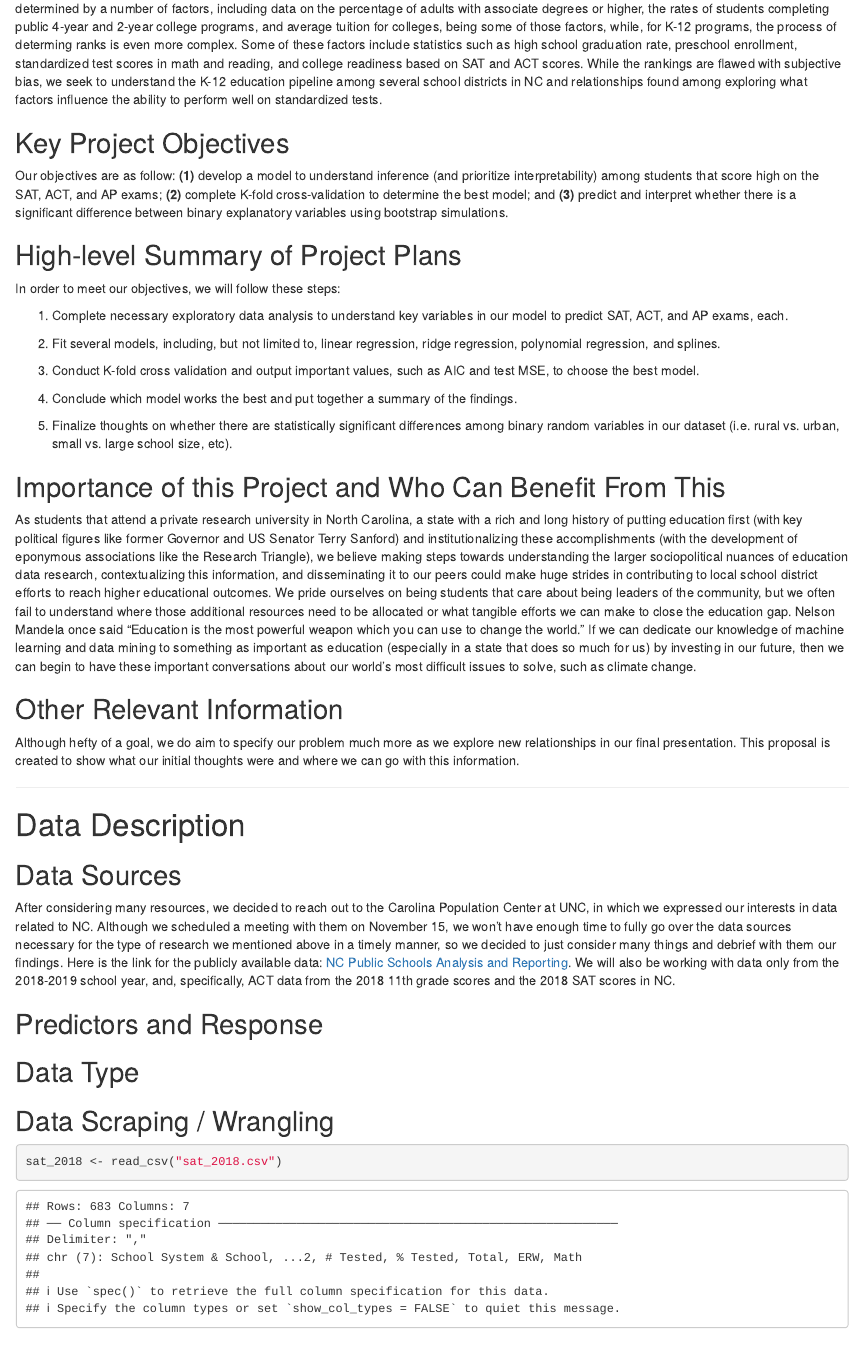
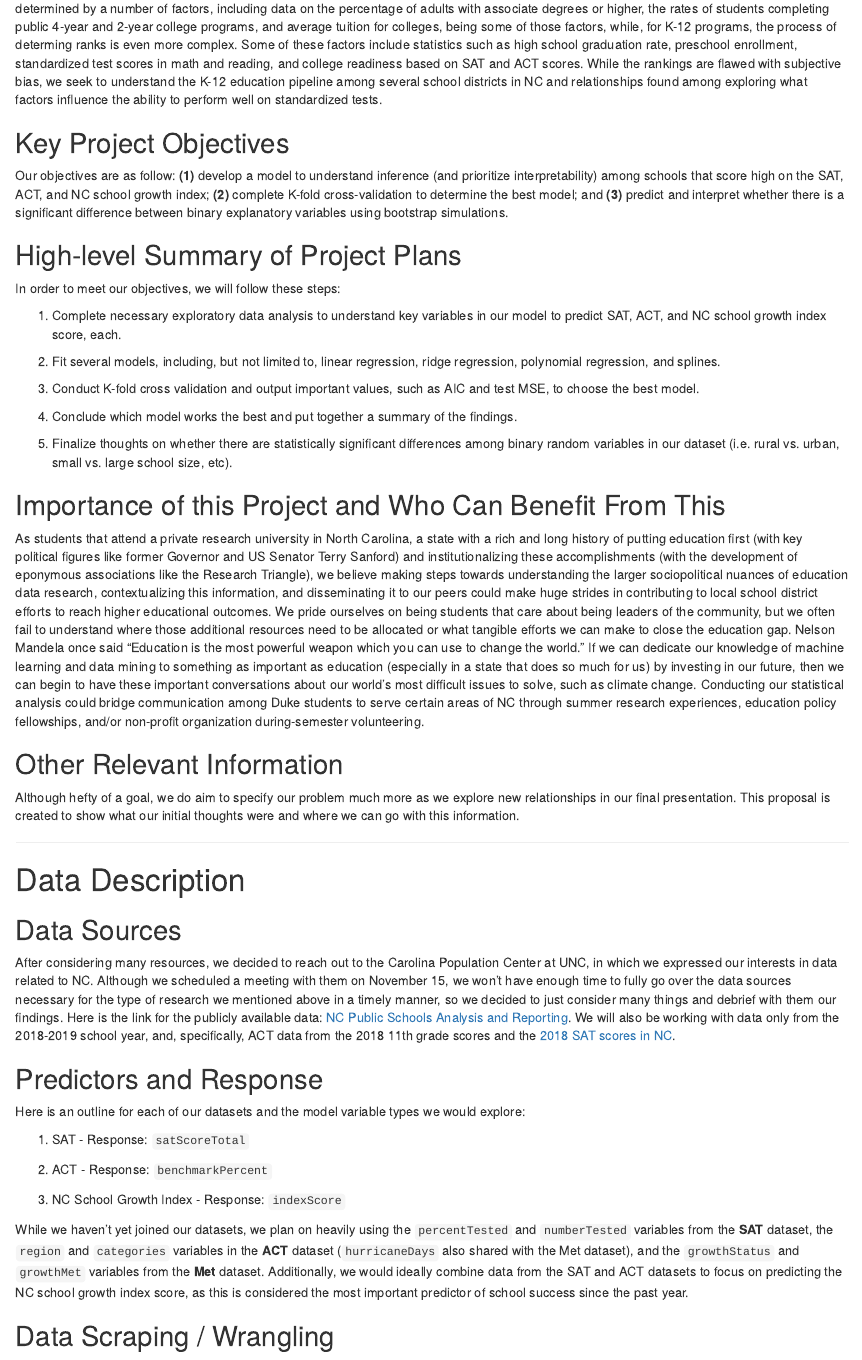
Before and after one commit to ethann-shen/STA323-Final-Project, an R Markdown document (STA 325 Project Proposal.Rmd): the page in a window 1100 px wide, from 300 px down. Rendered offline with R 4.5, knitr and Pandoc, with nearby package versions; drawn as R Markdown's standard HTML page in place of the format the file asks for; some code elsewhere in the file could not run offline.

Commit message:
Updated the data section and completed.

````diff
--- a/STA 325 Project Proposal.Rmd
+++ b/STA 325 Project Proposal.Rmd
@@ -18,13 +18,13 @@ According to US News' Education Rankings, North Carolina ranks **12th** for high
 
 ## Key Project Objectives
 
-Our objectives are as follow: **(1)** develop a model to understand inference (and prioritize interpretability) among students that score high on the SAT, ACT, and AP exams; **(2)** complete K-fold cross-validation to determine the best model; and **(3)** predict and interpret whether there is a significant difference between binary explanatory variables using bootstrap simulations.
+Our objectives are as follow: **(1)** develop a model to understand inference (and prioritize interpretability) among schools that score high on the SAT, ACT, and NC school growth index; **(2)** complete K-fold cross-validation to determine the best model; and **(3)** predict and interpret whether there is a significant difference between binary explanatory variables using bootstrap simulations.
 
 ## High-level Summary of Project Plans
 
 In order to meet our objectives, we will follow these steps:
 
-  1. Complete necessary exploratory data analysis to understand key variables in our model to predict SAT, ACT, and AP exams, each.
+  1. Complete necessary exploratory data analysis to understand key variables in our model to predict SAT, ACT, and NC school growth index score, each.
 
   2. Fit several models, including, but not limited to, linear regression, ridge regression, polynomial regression, and splines.
 
@@ -36,7 +36,7 @@ In order to meet our objectives, we will follow these steps:
 
 ## Importance of this Project and Who Can Benefit From This
 
-As students that attend a private research university in North Carolina, a state with a rich and long history of putting education first (with key political figures like former Governor and US Senator Terry Sanford) and institutionalizing these accomplishments (with the development of eponymous associations like the Research Triangle), we believe making steps towards understanding the larger sociopolitical nuances of education data research, contextualizing this information, and disseminating it to our peers could make huge strides in contributing to local school district efforts to reach higher educational outcomes. We pride ourselves on being students that care about being leaders of the community, but we often fail to understand where those additional resources need to be allocated or what tangible efforts we can make to close the education gap. Nelson Mandela once said "Education is the most powerful weapon which you can use to change the world." If we can dedicate our knowledge of machine learning and data mining to something as important as education (especially in a state that does so much for us) by investing in our future, then we can begin to have these important conversations about our world's most difficult issues to solve, such as climate change.
+As students that attend a private research university in North Carolina, a state with a rich and long history of putting education first (with key political figures like former Governor and US Senator Terry Sanford) and institutionalizing these accomplishments (with the development of eponymous associations like the Research Triangle), we believe making steps towards understanding the larger sociopolitical nuances of education data research, contextualizing this information, and disseminating it to our peers could make huge strides in contributing to local school district efforts to reach higher educational outcomes. We pride ourselves on being students that care about being leaders of the community, but we often fail to understand where those additional resources need to be allocated or what tangible efforts we can make to close the education gap. Nelson Mandela once said "Education is the most powerful weapon which you can use to change the world." If we can dedicate our knowledge of machine learning and data mining to something as important as education (especially in a state that does so much for us) by investing in our future, then we can begin to have these important conversations about our world's most difficult issues to solve, such as climate change. Conducting our statistical analysis could bridge communication among Duke students to serve certain areas of NC through summer research experiences, education policy fellowships, and/or non-profit organization during-semester volunteering.
 
 ## Other Relevant Information
 
@@ -48,17 +48,26 @@ Although hefty of a goal, we do aim to specify our problem much more as we explo
 
 ## Data Sources
 
-After considering many resources, we decided to reach out to the Carolina Population Center at UNC, in which we expressed our interests in data related to NC. Although we scheduled a meeting with them on November 15, we won't have enough time to fully go over the data sources necessary for the type of research we mentioned above in a timely manner, so we decided to just consider many things and debrief with them our findings. Here is the link for the publicly available data: [NC Public Schools Analysis and Reporting](http://www.ncpublicschools.org/accountability/reporting/). We will also be working with data only from the 2018-2019 school year, and, specifically, ACT data from the 2018 11th grade scores and the 2018 SAT scores in NC.
+After considering many resources, we decided to reach out to the Carolina Population Center at UNC, in which we expressed our interests in data related to NC. Although we scheduled a meeting with them on November 15, we won't have enough time to fully go over the data sources necessary for the type of research we mentioned above in a timely manner, so we decided to just consider many things and debrief with them our findings. Here is the link for the publicly available data: [NC Public Schools Analysis and Reporting](http://www.ncpublicschools.org/accountability/reporting/). We will also be working with data only from the 2018-2019 school year, and, specifically, ACT data from the 2018 11th grade scores and the [2018 SAT scores in NC](http://www.ncpublicschools.org/accountability/reporting/sat/).
 
 ## Predictors and Response
 
+Here is an outline for each of our datasets and the model variable types we would explore:
 
-## Data Type
+  1. SAT
+    - Response: `satScoreTotal`
 
+  2. ACT
+    - Response: `benchmarkPercent`
+
+  3. NC School Growth Index
+    - Response: `indexScore`
+
+While we haven't yet joined our datasets, we plan on heavily using the `percentTested` and `numberTested` variables from the **SAT** dataset, the `region` and `categories` variables in the **ACT** dataset (`hurricaneDays` also shared with the Met dataset), and the `growthStatus` and `growthMet` variables from the **Met** dataset. Additionally, we would ideally combine data from the SAT and ACT datasets to focus on predicting the NC school growth index score, as this is considered the most important predictor of school success since the past year.
 
 ## Data Scraping / Wrangling
 
-```{r warning = FALSE}
+```{r warning = FALSE, message = FALSE, echo = FALSE}
 sat_2018 <- read_csv("sat_2018.csv")
 
 sat <- sat_2018 %>%
````
Also changed, not shown: STA-325-Project-Proposal.html, STA 325 Project Proposal.Rmd (23 more changed lines).
